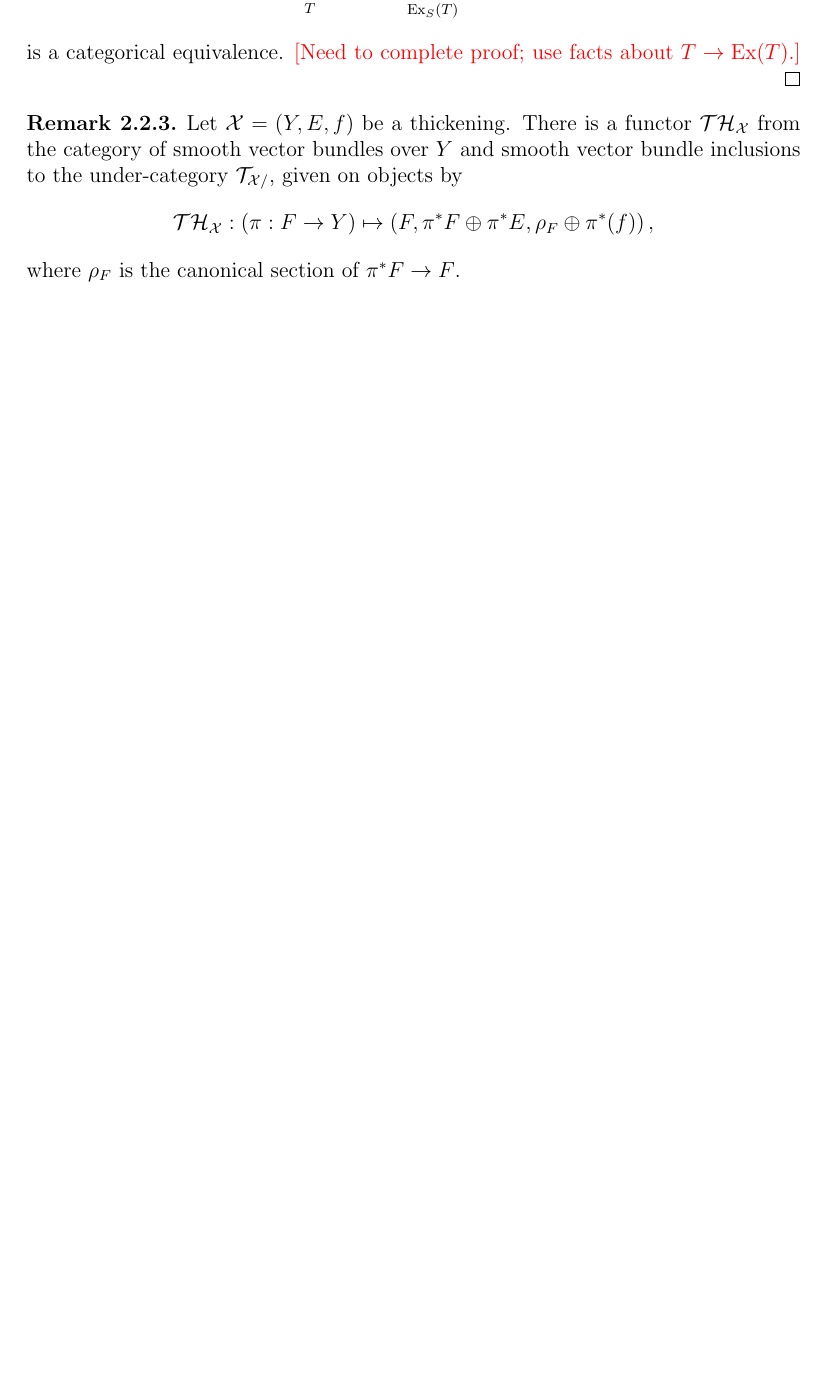
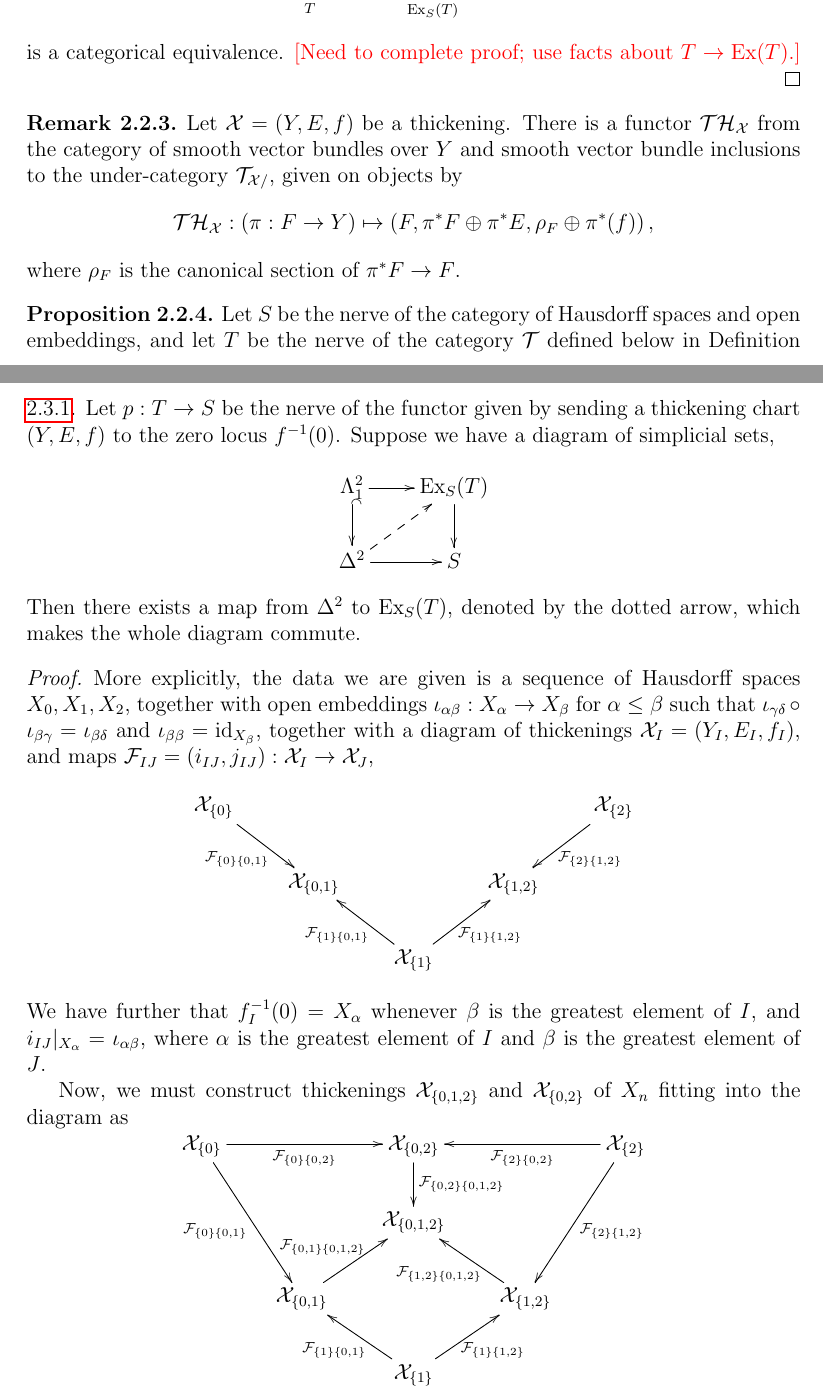
Before and after one commit to JacobMcNamara/Jake-and-Hiro, a LaTeX paper (mcnamara-tanaka.tex, which reads structure-sheaf.tex): part of page 3 of 28 before the commit and two parts of pages 3 and 4 of 30 after it, the two joined at a grey line, cut so that both start at the same text, the shorter picture padded with empty space. Compiled offline with pdfLaTeX.

Commit message:
added Lambda21

```diff
--- a/structure-sheaf.tex
+++ b/structure-sheaf.tex
@@ -61,3 +61,28 @@ Let $\cX = (Y, E, f)$ be a thickening. There is a functor $\TH_\cX$ from the cat
 where $\rho_F$ is the canonical section of $\pi^* F \to F$.
 \end{remark}
 
+\begin{prop}\label{lifting-21-horns}
+Let $S$ be the nerve of the category of Hausdorff spaces and open embeddings, and let $T$ be the nerve of the category $\cT$ defined below in Definition \ref{thickening-charts}. Let $p: T \to S$ be the nerve of the functor given by sending a thickening chart $(Y, E, f)$ to the zero locus $f^{-1}(0)$. Suppose we have a diagram of simplicial sets,
+\[\xymatrix{
+\Lambda^2_1 \ar@{^{(}->}[d] \ar[r] & \Ex_S(T) \ar[d] \\
+\Delta^2 \ar[r] \ar@{-->}[ur] & S
+}\]
+Then there exists a map from $\Delta^2$ to $\Ex_S(T)$, denoted by the dotted arrow, which makes the whole diagram commute.
+\end{prop}
+
+\begin{proof}
+
+More explicitly, the data we are given is a sequence of Hausdorff spaces $X_0, X_1, X_2$, together with open embeddings $\iota_{\alpha \beta}: X_\alpha \to X_\beta$ for $\alpha \leq \beta$ such that $\iota_{\gamma \delta} \circ \iota_{\beta \gamma} = \iota_{\beta \delta}$ and $\iota_{\beta \beta} = \id_{X_\beta}$, together with a diagram of thickenings $\cX_I = (Y_I, E_I, f_I)$, and maps $\cF_{IJ} = (i_{IJ}, j_{IJ}): \cX_I \to \cX_J$,
+\[\xymatrix{
+\cX_{\{0\}} \ar[dr]_-{\cF_{\{0\}\{0,1\}}} & & & & \cX_{\{2\}} \ar[dl]^-{\cF_{\{2\}\{1,2\}}} \\
+& \cX_{\{0, 1\}} & & \cX_{\{1,2\}} & \\
+& & \cX_{\{1\}} \ar[ul]^-{\cF_{\{1\}\{0,1\}}} \ar[ur]_-{\cF_{\{1\}\{1,2\}}} & &
+}\]
+We have further that $f_I^{-1}(0) = X_\alpha$ whenever $\beta$ is the greatest element of $I$, and $\rest{i_{I J}}{X_\alpha} = \iota_{\alpha \beta}$, where $\alpha$ is the greatest element of $I$ and $\beta$ is the greatest element of $J$.
+
+Now, we must construct thickenings $\cX_{\{0,1,2\}}$ and $\cX_{\{0,2\}}$ of $X_n$ fitting into the diagram as
+\[\xymatrix{
+\cX_{\{0\}} \ar[ddr]_-{\cF_{\{0\}\{0,1\}}} \ar[rr]_-{\cF_{\{0\}\{0,2\}}} & & \cX_{\{0, 2\}} \ar[d]^-{\cF_{\{0, 2\}\{0,1,2\}}} & & \cX_{\{2\}} \ar[ddl]^-{\cF_{\{2\}\{1,2\}}} \ar[ll]^-{\cF_{\{2\}\{0,2\}}} \\
+& & \cX_{\{0,1,2\}} & & \\
+& \cX_{\{0, 1\}} \ar[ur]^-{\cF_{\{0, 1\}\{0,1,2\}}} & & \cX_{\{1,2\}} \ar[ul]^-{\cF_{\{1, 2\}\{0,1,2\}}} & \\
+& & \cX_{\{1\}} \ar[ul]^-{\cF_{\{1\}\{0,1\}}} \ar[ur]_-{\cF_{\{1\}\{1,2\}}} & &
```
Also changed, not shown: mcnamara-tanaka.pdf, structure-sheaf.tex (21 more changed lines), 5 other files.
